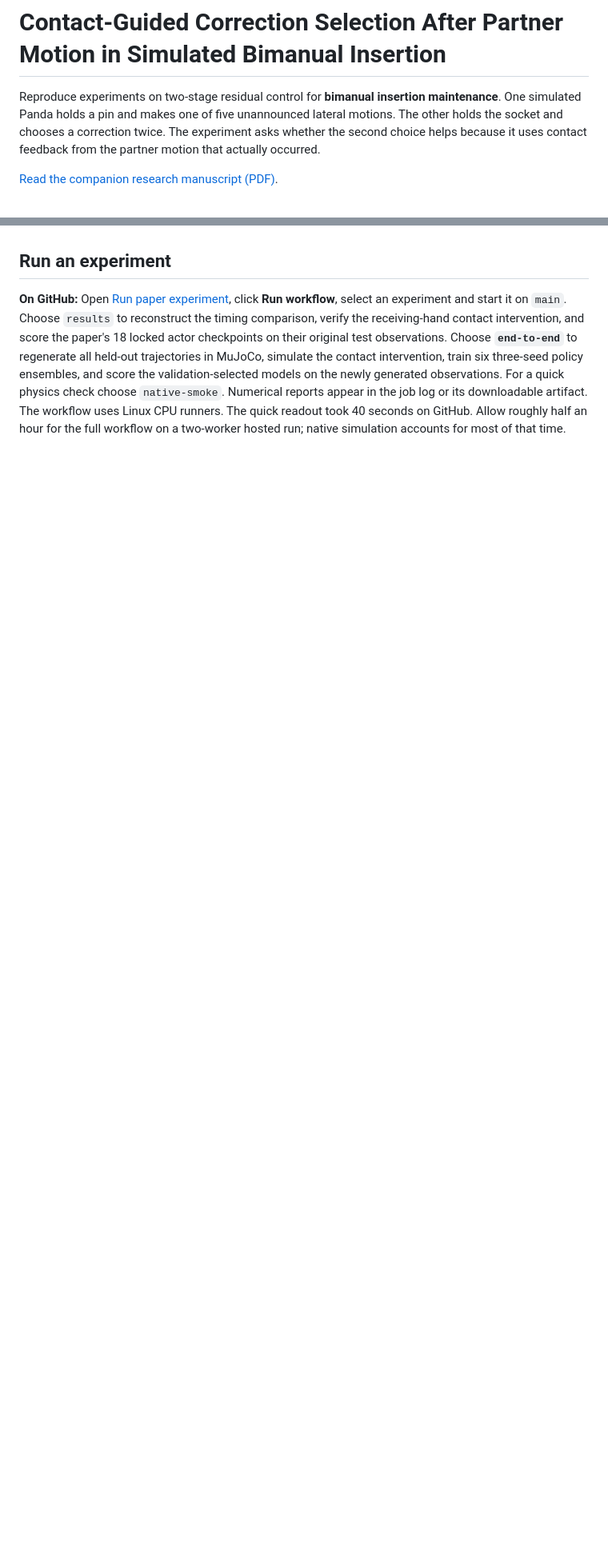
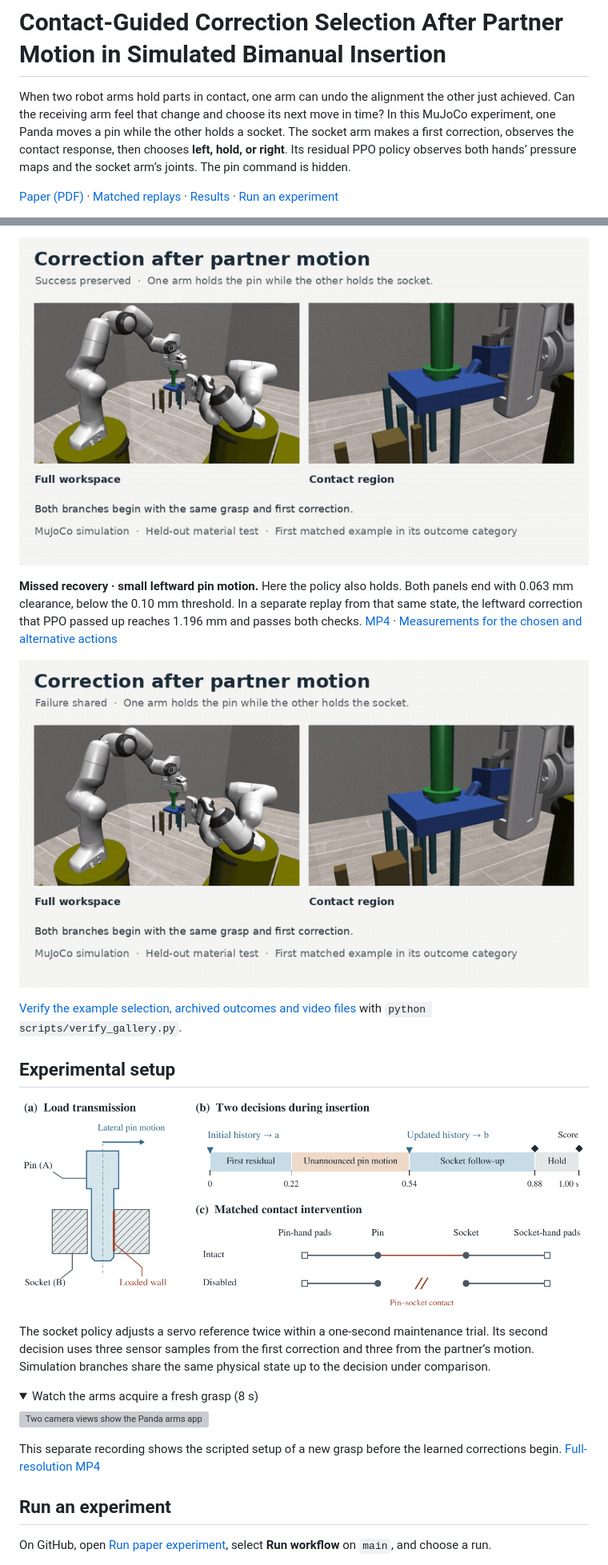
Before and after one commit to BitAdventurer/bimanual-contact-feedback, a Markdown page: README.md, 2 parts joined by grey strips. Shown at 80% size. Drawn GitHub-style; pictures changed too: paper/media/feedback-protocol.png (added), paper/media/preserved-success.gif (added), paper/media/shared-failure.gif (added); folded sections open; blank space fills up the shorter version; grey boxes are pictures that could not be loaded.

Commit message:
Show matched bimanual recovery, preservation and failure replays

```diff
--- a/README.md
+++ b/README.md
@@ -1,6 +1,6 @@
 # Contact-Guided Correction Selection After Partner Motion in Simulated Bimanual Insertion
 
-Reproduce experiments on two-stage residual control for **bimanual insertion maintenance**. One simulated Panda holds a pin and makes one of five unannounced lateral motions. The other holds the socket and chooses a correction twice. The experiment asks whether the second choice helps because it uses contact feedback from the partner motion that actually occurred.
+When two robot arms hold parts in contact, one arm can undo the alignment the other just achieved. Can the receiving arm feel that change and choose its next move in time? In this MuJoCo experiment, one Panda moves a pin while the other holds a socket. The socket arm makes a first correction, observes the contact response, then chooses **left, hold, or right**. Its residual PPO policy observes both hands’ pressure maps and the socket arm’s joints. The pin command is hidden.
 
-[Read the companion research manuscript (PDF)](paper/bimanual_contact_feedback.pdf).
+[Paper (PDF)](paper/bimanual_contact_feedback.pdf) · [Matched replays](#matched-replays) · [Results](#results) · [Run an experiment](#run-an-experiment)
 
@@ -14,5 +42,27 @@ Reproduce experiments on two-stage residual control for **bimanual insertion mai
+[![Identical replay branches with a stationary pin. Both keep their grasps and pass the two insertion checks.](paper/media/preserved-success.gif)](paper/media/preserved-success.mp4)
+
+**Missed recovery · small leftward pin motion.** Here the policy also holds. Both panels end with 0.063 mm clearance, below the 0.10 mm threshold. In a separate replay from that same state, the leftward correction that PPO passed up reaches 1.196 mm and passes both checks. [MP4](paper/media/shared-failure.mp4) · [Measurements for the chosen and alternative actions](paper/media/shared-failure.json)
+
+[![After a small leftward pin motion the learned policy and the hold reference both hold. Both fail the insertion check.](paper/media/shared-failure.gif)](paper/media/shared-failure.mp4)
+
+[Verify the example selection, archived outcomes and video files](scripts/verify_gallery.py) with `python scripts/verify_gallery.py`.
+
+## Experimental setup
+
+![Paper Figure 1. Lateral pin motion loads the socket wall. A second socket action follows the motion, and a separate experiment interrupts only the pin-to-socket contact.](paper/media/feedback-protocol.png)
+
+The socket policy adjusts a servo reference twice within a one-second maintenance trial. Its second decision uses three sensor samples from the first correction and three from the partner’s motion. Simulation branches share the same physical state up to the decision under comparison.
+
+<details>
+<summary>Watch the arms acquire a fresh grasp (8 s)</summary>
+
+[![Two camera views show the Panda arms approaching, grasping and bringing the pin and socket together.](paper/media/grasp-acquisition.gif)](paper/media/grasp-acquisition.mp4)
+
+This separate recording shows the scripted setup of a new grasp before the learned corrections begin. [Full-resolution MP4](paper/media/grasp-acquisition.mp4)
+
+</details>
 
 ## Run an experiment
 
-**On GitHub:** Open [Run paper experiment](https://github.com/BitAdventurer/bimanual-contact-feedback/actions/workflows/experiments.yml), click **Run workflow**, select an experiment and start it on `main`. Choose `results` to reconstruct the timing comparison, verify the receiving-hand contact intervention, and score the paper's 18 locked actor checkpoints on their original test observations. Choose **`end-to-end`** to regenerate all held-out trajectories in MuJoCo, simulate the contact intervention, train six three-seed policy ensembles, and score the validation-selected models on the newly generated observations. For a quick physics check choose `native-smoke`. Numerical reports appear in the job log or its downloadable artifact. The workflow uses Linux CPU runners. The quick readout took 40 seconds on GitHub. Allow roughly half an hour for the full workflow on a two-worker hosted run; native simulation accounts for most of that time.
+On GitHub, open [Run paper experiment](https://github.com/BitAdventurer/bimanual-contact-feedback/actions/workflows/experiments.yml), select **Run workflow** on `main`, and choose a run.
 
```
Also changed, not shown: other parts of README.md (+62 -38 lines), 6 other files.
